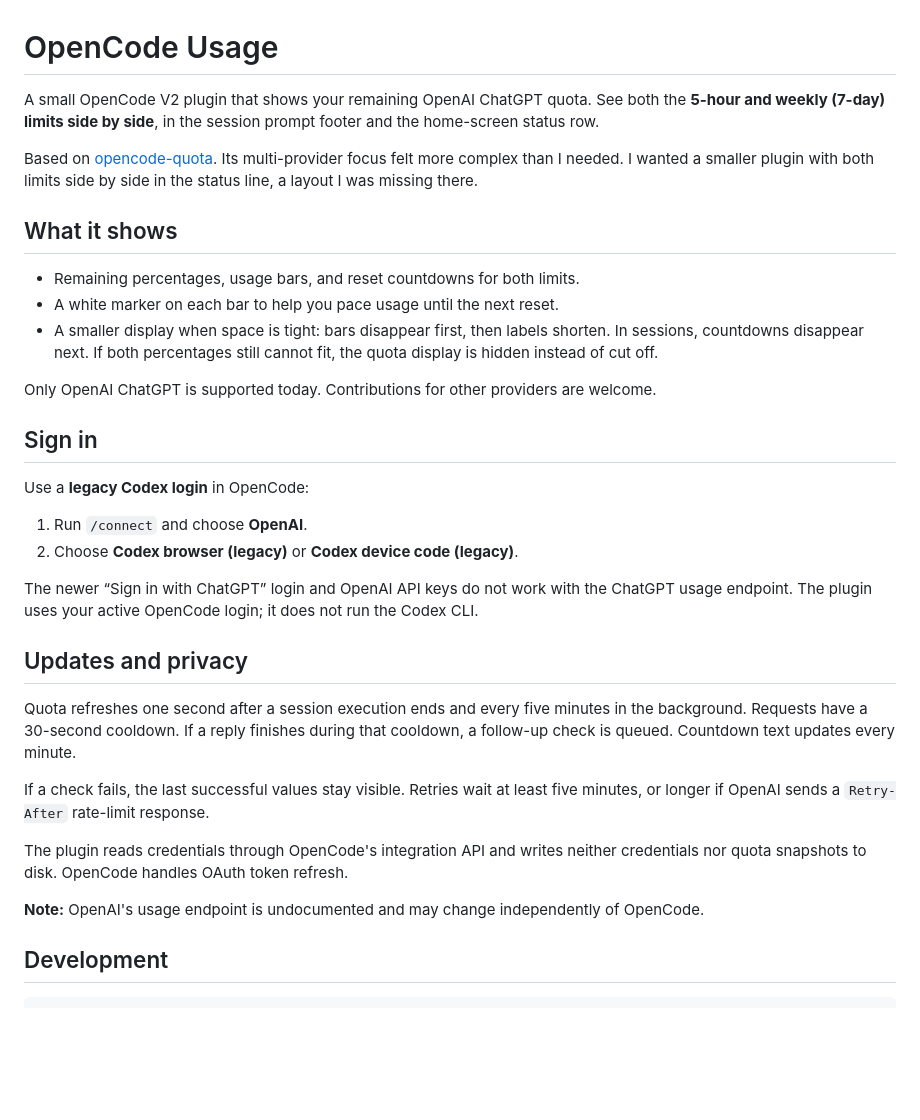
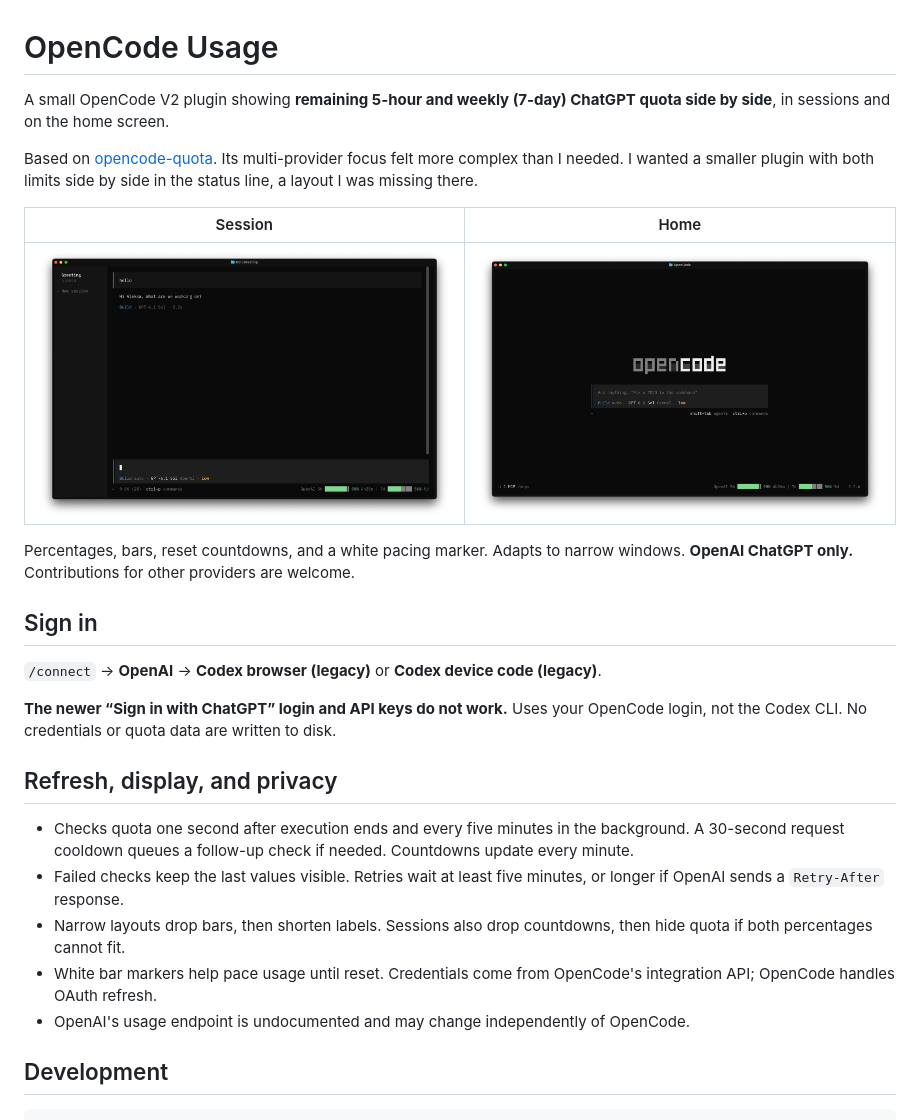
Before and after one commit to aleksa-codes/opencode-usage, a Markdown page: README.md, the part around one of its changes. Rendered like a GitHub page; pictures changed too: docs/images/home.png (added), docs/images/session.png (added); blank space fills up the shorter version.

Commit message:
docs: streamline README and add screenshots

```diff
--- a/README.md
+++ b/README.md
@@ -1,48 +1,37 @@
 # OpenCode Usage
 
-A small OpenCode V2 plugin that shows your remaining OpenAI ChatGPT quota.
-See both the **5-hour and weekly (7-day) limits side by side**, in the session
-prompt footer and the home-screen status row.
+A small OpenCode V2 plugin showing **remaining 5-hour and weekly (7-day) ChatGPT
+quota side by side**, in sessions and on the home screen.
 
 Based on [opencode-quota](https://github.com/slkiser/opencode-quota). Its
 multi-provider focus felt more complex than I needed. I wanted a smaller plugin
 with both limits side by side in the status line, a layout I was missing there.
 
-## What it shows
+| Session                                                                | Home                                                                 |
+| ---------------------------------------------------------------------- | -------------------------------------------------------------------- |
+| ![ChatGPT quota in the session prompt footer](docs/images/session.png) | ![ChatGPT quota in the home-screen status row](docs/images/home.png) |
 
-- Remaining percentages, usage bars, and reset countdowns for both limits.
-- A white marker on each bar to help you pace usage until the next reset.
-- A smaller display when space is tight: bars disappear first, then labels shorten.
-  In sessions, countdowns disappear next. If both percentages still cannot fit,
-  the quota display is hidden instead of cut off.
-
-Only OpenAI ChatGPT is supported today. Contributions for other providers are welcome.
+Percentages, bars, reset countdowns, and a white pacing marker. Adapts to narrow windows.
+**OpenAI ChatGPT only.** Contributions for other providers are welcome.
 
 ## Sign in
 
-Use a **legacy Codex login** in OpenCode:
+`/connect` → **OpenAI** → **Codex browser (legacy)** or **Codex device code (legacy)**.
 
-1. Run `/connect` and choose **OpenAI**.
-2. Choose **Codex browser (legacy)** or **Codex device code (legacy)**.
+**The newer “Sign in with ChatGPT” login and API keys do not work.**
+Uses your OpenCode login, not the Codex CLI. No credentials or quota data are written to disk.
 
-The newer “Sign in with ChatGPT” login and OpenAI API keys do not work with the
-ChatGPT usage endpoint. The plugin uses your active OpenCode login; it does not
-run the Codex CLI.
+## Refresh, display, and privacy
 
-## Updates and privacy
-
-Quota refreshes one second after a session execution ends and every five minutes
-in the background. Requests have a 30-second cooldown. If a reply finishes during
-that cooldown, a follow-up check is queued. Countdown text updates every minute.
-
-If a check fails, the last successful values stay visible. Retries wait at least
-five minutes, or longer if OpenAI sends a `Retry-After` rate-limit response.
-
-The plugin reads credentials through OpenCode's integration API and writes neither
-credentials nor quota snapshots to disk. OpenCode handles OAuth token refresh.
-
-**Note:** OpenAI's usage endpoint is undocumented and may change independently
-of OpenCode.
+- Checks quota one second after execution ends and every five minutes in the background.
+  A 30-second request cooldown queues a follow-up check if needed. Countdowns update every minute.
+- Failed checks keep the last values visible. Retries wait at least five minutes,
+  or longer if OpenAI sends a `Retry-After` response.
+- Narrow layouts drop bars, then shorten labels. Sessions also drop countdowns,
+  then hide quota if both percentages cannot fit.
+- White bar markers help pace usage until reset. Credentials come from OpenCode's
+  integration API; OpenCode handles OAuth refresh.
+- OpenAI's usage endpoint is undocumented and may change independently of OpenCode.
 
 ## Development
 
```
Also changed, not shown: other parts of README.md (+1 -3 lines).
